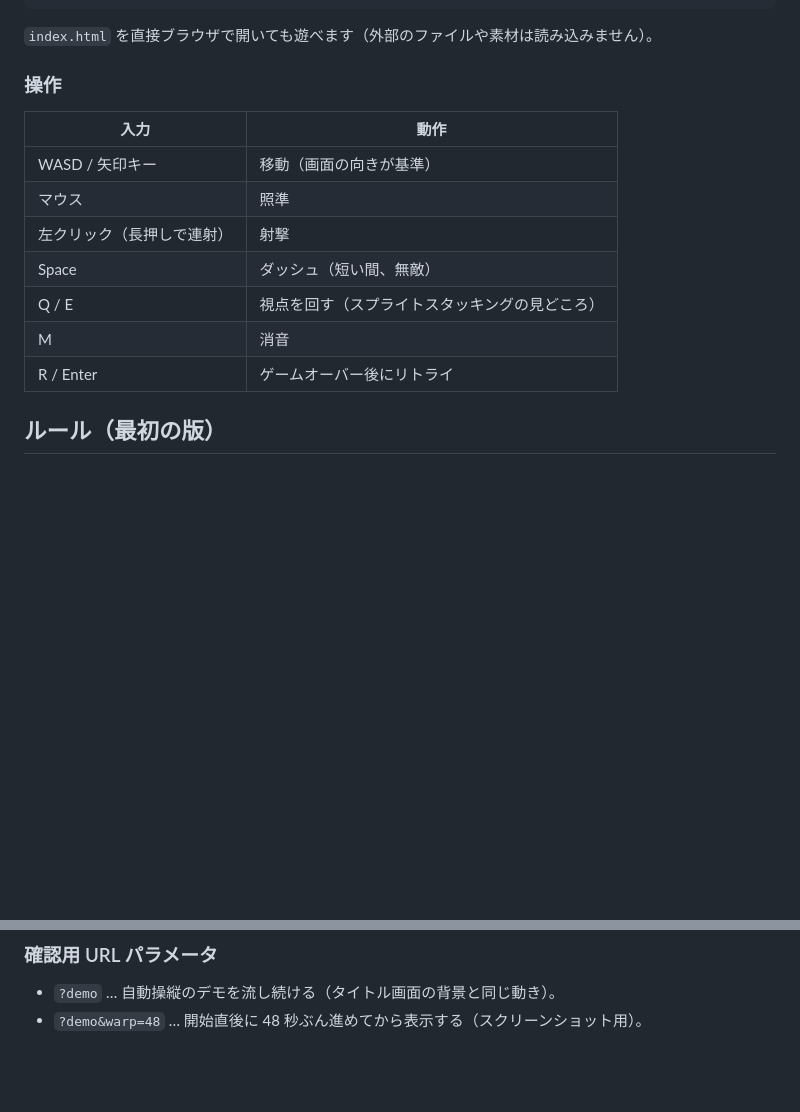
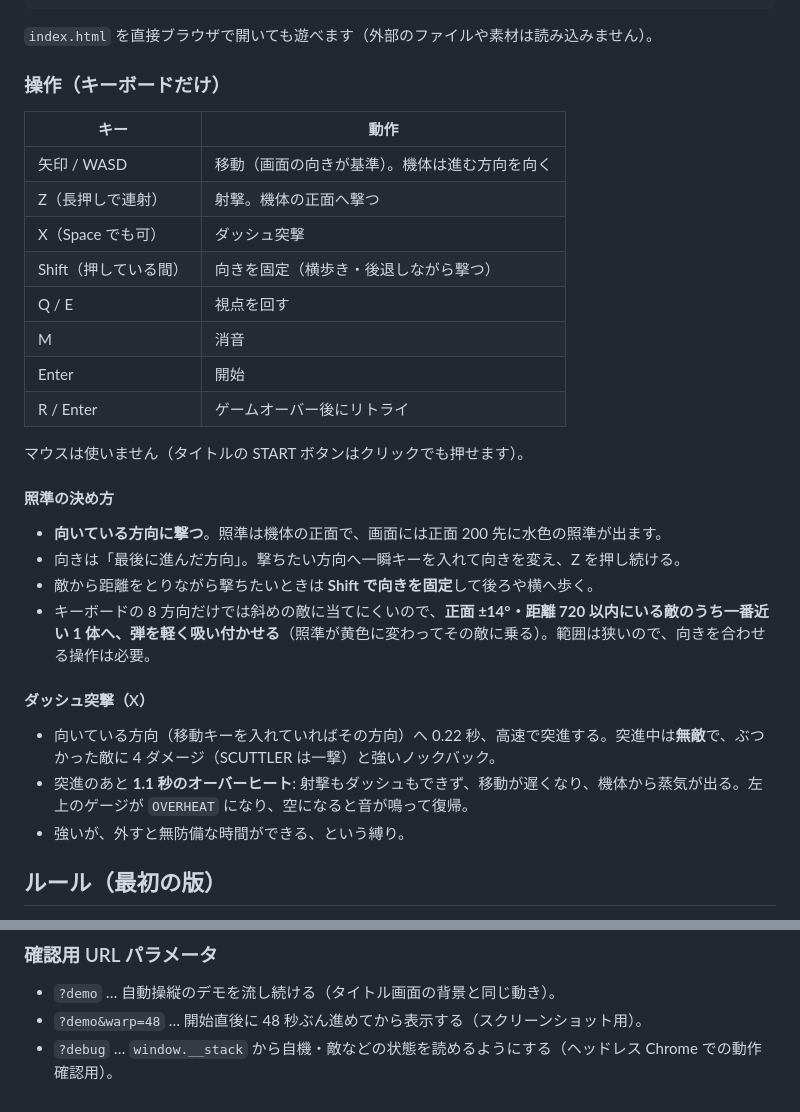
Before and after one commit to trtd56/stackbot-arena, a Markdown page: README.md, 2 parts joined by grey strips. GitHub-like rendering; blank space fills up the shorter version.

```diff
--- a/README.md
+++ b/README.md
@@ -16,17 +16,33 @@ python3 -m http.server 8765
 
 `index.html` を直接ブラウザで開いても遊べます（外部のファイルや素材は読み込みません）。
 
-### 操作
+### 操作（キーボードだけ）
 
-| 入力 | 動作 |
+| キー | 動作 |
 | --- | --- |
-| WASD / 矢印キー | 移動（画面の向きが基準） |
-| マウス | 照準 |
-| 左クリック（長押しで連射） | 射撃 |
-| Space | ダッシュ（短い間、無敵） |
-| Q / E | 視点を回す（スプライトスタッキングの見どころ） |
+| 矢印 / WASD | 移動（画面の向きが基準）。機体は進む方向を向く |
+| Z（長押しで連射） | 射撃。機体の正面へ撃つ |
+| X（Space でも可） | ダッシュ突撃 |
+| Shift（押している間） | 向きを固定（横歩き・後退しながら撃つ） |
+| Q / E | 視点を回す |
 | M | 消音 |
+| Enter | 開始 |
 | R / Enter | ゲームオーバー後にリトライ |
+
+マウスは使いません（タイトルの START ボタンはクリックでも押せます）。
+
+#### 照準の決め方
+
+- **向いている方向に撃つ**。照準は機体の正面で、画面には正面 200 先に水色の照準が出ます。
+- 向きは「最後に進んだ方向」。撃ちたい方向へ一瞬キーを入れて向きを変え、Z を押し続ける。
+- 敵から距離をとりながら撃ちたいときは **Shift で向きを固定**して後ろや横へ歩く。
+- キーボードの 8 方向だけでは斜めの敵に当てにくいので、**正面 ±14°・距離 720 以内にいる敵のうち一番近い 1 体へ、弾を軽く吸い付かせる**（照準が黄色に変わってその敵に乗る）。範囲は狭いので、向きを合わせる操作は必要。
+
+#### ダッシュ突撃（X）
+
+- 向いている方向（移動キーを入れていればその方向）へ 0.22 秒、高速で突進する。突進中は**無敵**で、ぶつかった敵に 4 ダメージ（SCUTTLER は一撃）と強いノックバック。
+- 突進のあと **1.1 秒のオーバーヒート**: 射撃もダッシュもできず、移動が遅くなり、機体から蒸気が出る。左上のゲージが `OVERHEAT` になり、空になると音が鳴って復帰。
+- 強いが、外すと無防備な時間ができる、という縛り。
 
 ## ルール（最初の版）
 
@@ -53,3 +69,4 @@ python3 -m http.server 8765
 
 - `?demo` … 自動操縦のデモを流し続ける（タイトル画面の背景と同じ動き）。
 - `?demo&warp=48` … 開始直後に 48 秒ぶん進めてから表示する（スクリーンショット用）。
+- `?debug` … `window.__stack` から自機・敵などの状態を読めるようにする（ヘッドレス Chrome での動作確認用）。
```
Also changed, not shown: docs/overheat.png (added), docs/ram-dash.png (added), 2 other files.
